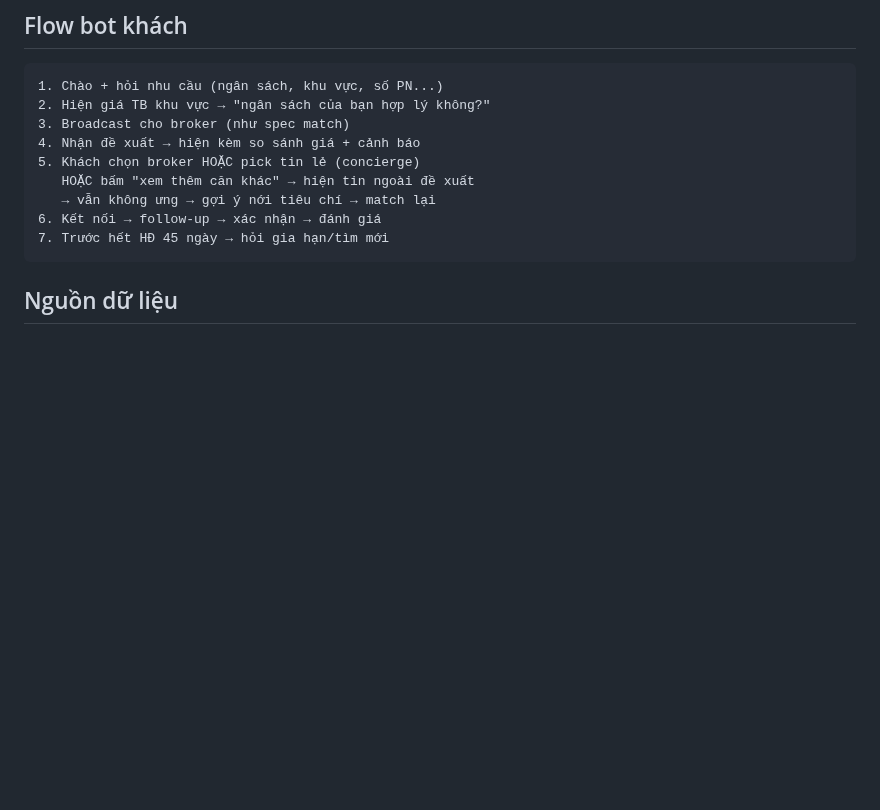
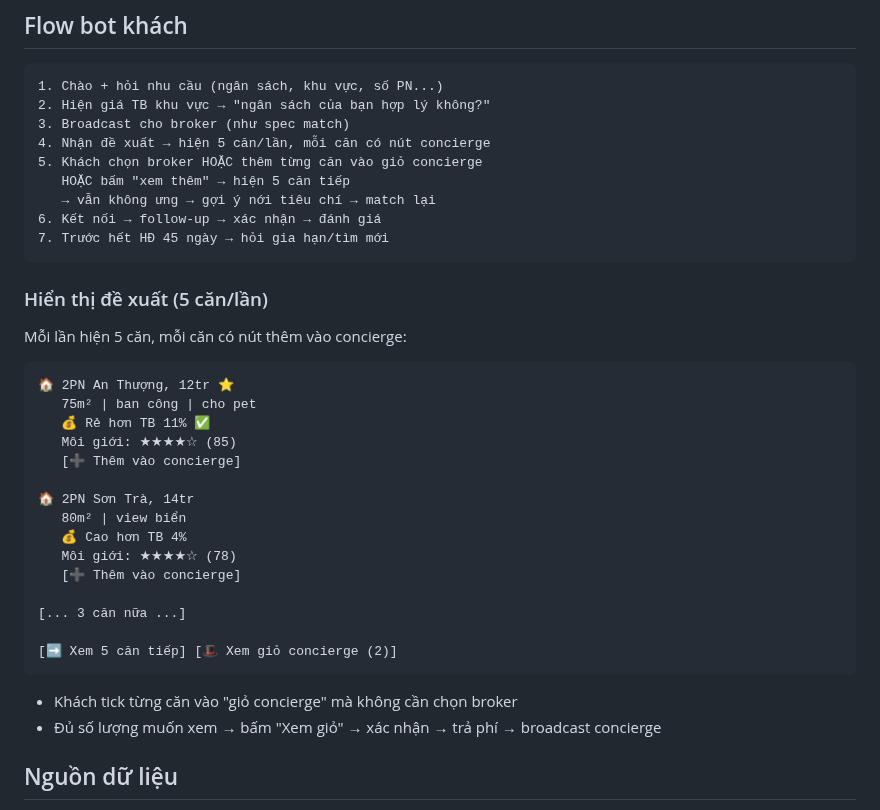
Before and after one commit to quockhanh290/TrueNestAssistant, a Markdown page: CLIENT_BOT_SPEC.md, the part around the change. GitHub-like rendering; blank space fills up the shorter version.

Commit message:
Spec: 5-listings batch display with concierge buttons

````diff
--- a/CLIENT_BOT_SPEC.md
+++ b/CLIENT_BOT_SPEC.md
@@ -80,13 +80,37 @@ Bạn đang phân vân giữa 3 tin:
 1. Chào + hỏi nhu cầu (ngân sách, khu vực, số PN...)
 2. Hiện giá TB khu vực → "ngân sách của bạn hợp lý không?"
 3. Broadcast cho broker (như spec match)
-4. Nhận đề xuất → hiện kèm so sánh giá + cảnh báo
-5. Khách chọn broker HOẶC pick tin lẻ (concierge)
-   HOẶC bấm "xem thêm căn khác" → hiện tin ngoài đề xuất
+4. Nhận đề xuất → hiện 5 căn/lần, mỗi căn có nút concierge
+5. Khách chọn broker HOẶC thêm từng căn vào giỏ concierge
+   HOẶC bấm "xem thêm" → hiện 5 căn tiếp
    → vẫn không ưng → gợi ý nới tiêu chí → match lại
 6. Kết nối → follow-up → xác nhận → đánh giá
 7. Trước hết HĐ 45 ngày → hỏi gia hạn/tìm mới
 ```
+
+### Hiển thị đề xuất (5 căn/lần)
+Mỗi lần hiện 5 căn, mỗi căn có nút thêm vào concierge:
+
+```
+🏠 2PN An Thượng, 12tr ⭐
+   75m² | ban công | cho pet
+   💰 Rẻ hơn TB 11% ✅
+   Môi giới: ★★★★☆ (85)
+   [➕ Thêm vào concierge]
+
+🏠 2PN Sơn Trà, 14tr
+   80m² | view biển
+   💰 Cao hơn TB 4%
+   Môi giới: ★★★★☆ (78)
+   [➕ Thêm vào concierge]
+
+[... 3 căn nữa ...]
+
+[➡️ Xem 5 căn tiếp] [🎩 Xem giỏ concierge (2)]
+```
+
+- Khách tick từng căn vào "giỏ concierge" mà không cần chọn broker
+- Đủ số lượng muốn xem → bấm "Xem giỏ" → xác nhận → trả phí → broadcast concierge
 
 ## Nguồn dữ liệu
 - Giá TB: tính từ inventory của broker (real-time)
````
